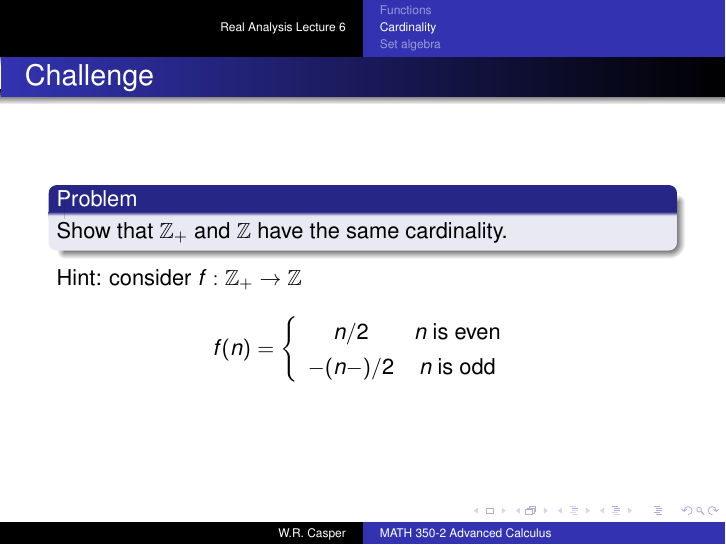
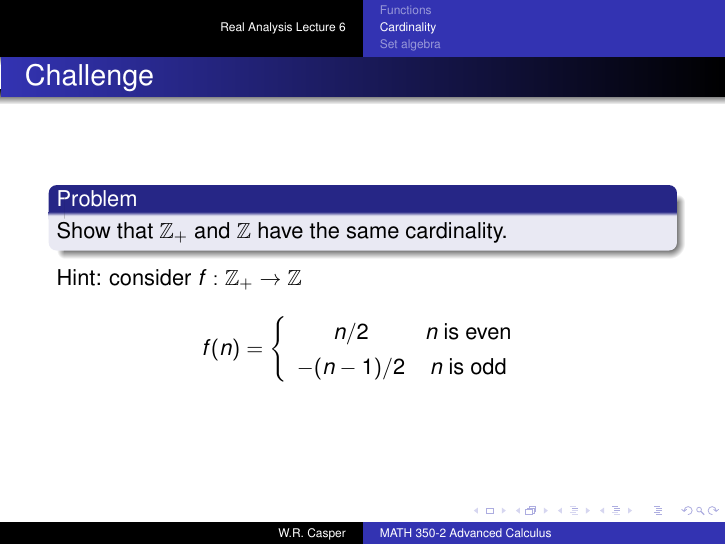
Before and after one commit to wcasper/math350fall2024, LaTeX slides (_slides/lec06/lec06.tex): page 48 of 101. The pictures show the PDF file _slides/lec06/lec06.pdf that the author committed with the source.

Commit message:
fixed typos

```diff
--- a/_slides/lec06/lec06.tex
+++ b/_slides/lec06/lec06.tex
@@ -247,7 +247,7 @@ $|\mathbb{Z}_+\times\mathbb{Z}_+|\leq |\mathbb{Z}_+|$\\
 \pause
 $g: \mathbb{Z}_+\times\mathbb{Z}_+\rightarrow\mathbb{Z}_+$, $g(m,n) = m$ is surjective\\
 \pause
-$|\mathbb{Z}_+\times\mathbb{Z}_+|\leq |\mathbb{Z}_+|$
+$|\mathbb{Z}_+\times\mathbb{Z}_+|\geq |\mathbb{Z}_+|$
 \end{soln}
 \end{frame}
 
```
Also changed, not shown: _slides/lec06/lec06.pdf, _slides/lec06/lec06.tex (2 more changed lines), 1 other file.
